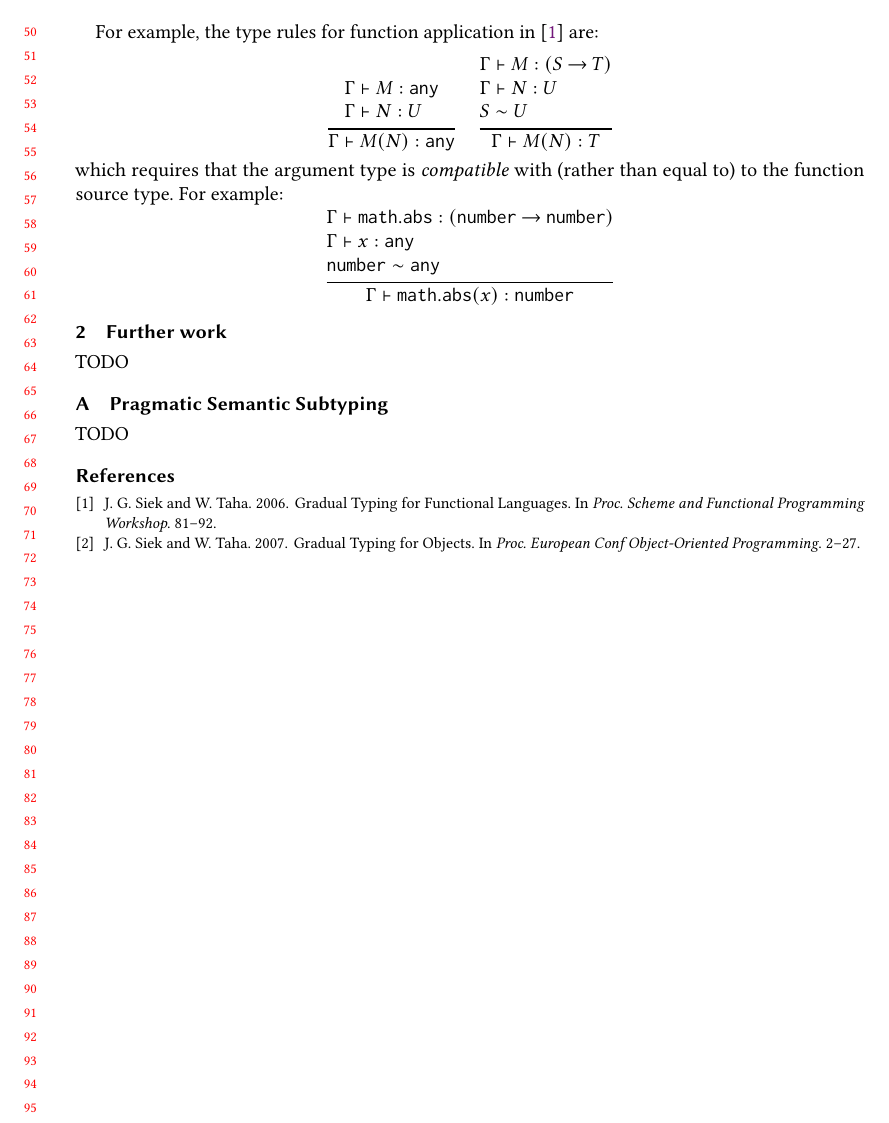
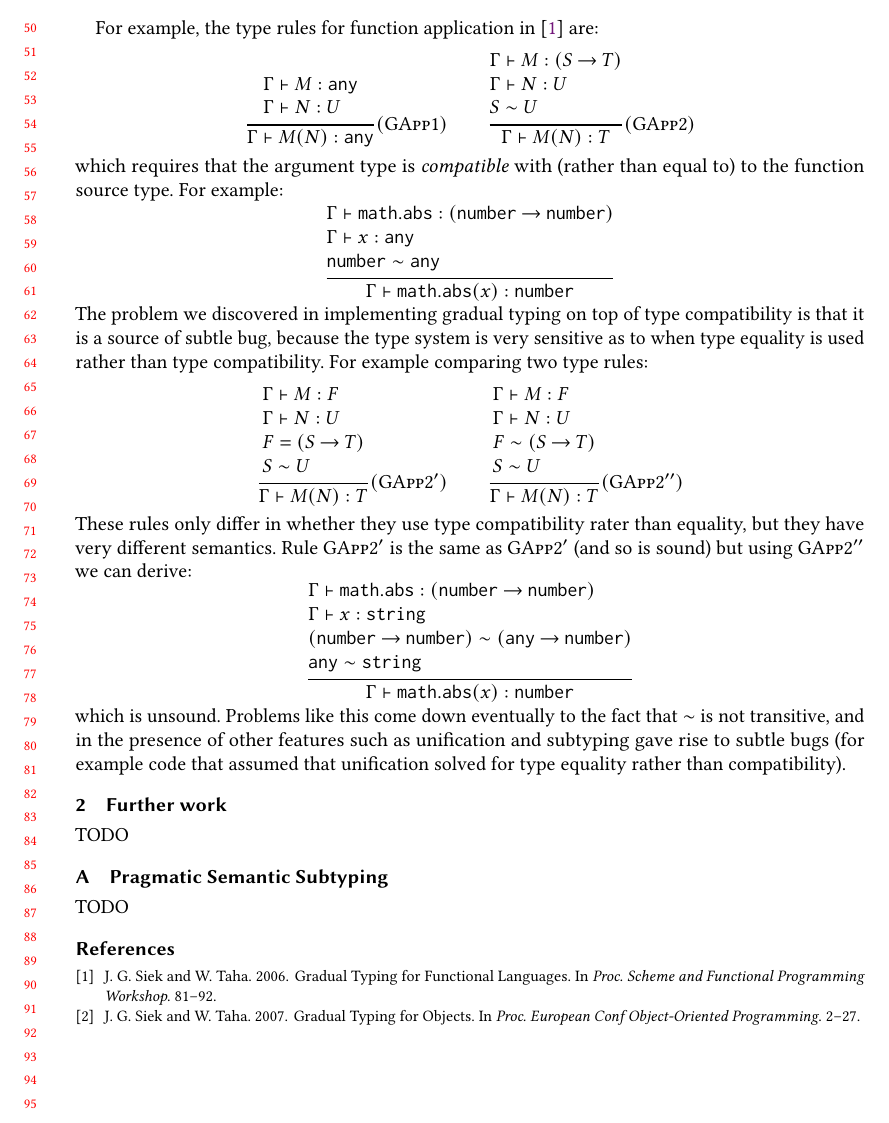
Before and after one commit to luau-lang/research, a LaTeX paper (popl25/popl25.tex): part of page 2 of 2, cut so that both start at the same text. Compiled offline with pdfLaTeX.

Commit message:
More intro

```diff
--- a/popl25/popl25.tex
+++ b/popl25/popl25.tex
@@ -16,6 +16,7 @@
 \newcommand{\ANY}{\mathtt{any}}
 \newcommand{\ERROR}{\mathtt{error}}
 \newcommand{\NUMBER}{\mathtt{number}}
+\newcommand{\STRING}{\mathtt{string}}
 \newcommand{\WARN}{\mathsf{Warn}}
 \newcommand{\fun}{\mathbin{\rightarrow}}
 \newcommand{\compat}{\sim}
@@ -109,7 +110,8 @@ in~\cite{ST06:GradualTyping} are:
     }{
       \Gamma \vdash M(N) : \ANY
     }
-\quad
+    (\textsc{GApp}1)
+\qquad
     \infer{
       \Gamma \vdash M : (S \fun T) \\
       \Gamma \vdash N : U \\
@@ -130,6 +133,50 @@ For example:
       \Gamma \vdash \mathtt{math.abs}(x) : \NUMBER
     }
 \]
+The problem we discovered in implementing gradual typing on top of type
+compatibility is that it is a source of subtle bug, because the type
+system is very sensitive as to when type equality is used rather than
+type compatibility. For example comparing two type rules:
+\[
+    \infer{
+      \Gamma \vdash M : F \\
+      \Gamma \vdash N : U \\
+      F = (S \fun T) \\
+      S \compat U
+    }{
+      \Gamma \vdash M(N) : T
+    }
+    (\textsc{GApp}2')
+ \qquad
+    \infer{
+      \Gamma \vdash M : F \\
+      \Gamma \vdash N : U \\
+      F \compat (S \fun T) \\
+      S \compat U
+    }{
+      \Gamma \vdash M(N) : T
+    }
+    (\textsc{GApp}2'')
+\]
+These rules only differ in whether they use type compatibility
+rater than equality, but they have very different semantics. Rule
+$\textsc{GApp}2'$ is the same as $\textsc{GApp}2'$ (and so is sound)
+but using $\textsc{GApp}2''$ we can derive:
+\[
+    \infer{
+      \Gamma \vdash \mathtt{math.abs} : (\NUMBER \fun \NUMBER) \\
+      \Gamma \vdash x : \STRING \\
+      (\NUMBER \fun \NUMBER) \compat (\ANY \fun \NUMBER) \\
+      \ANY \compat \STRING \\
+    }{
+      \Gamma \vdash \mathtt{math.abs}(x) : \NUMBER
+    }
+\]
+which is unsound. Problems like this come down eventually to the fact
+that $\compat$ is not transitive, and in the presence of other
+features such as unification and subtyping gave rise to subtle bugs
+(for example code that assumed that unification solved for type
+equality rather than compatibility).
 
 
 \section{Further work}
```
Also changed, not shown: popl25/popl25.pdf, popl25/popl25.tex (1 more changed lines).
